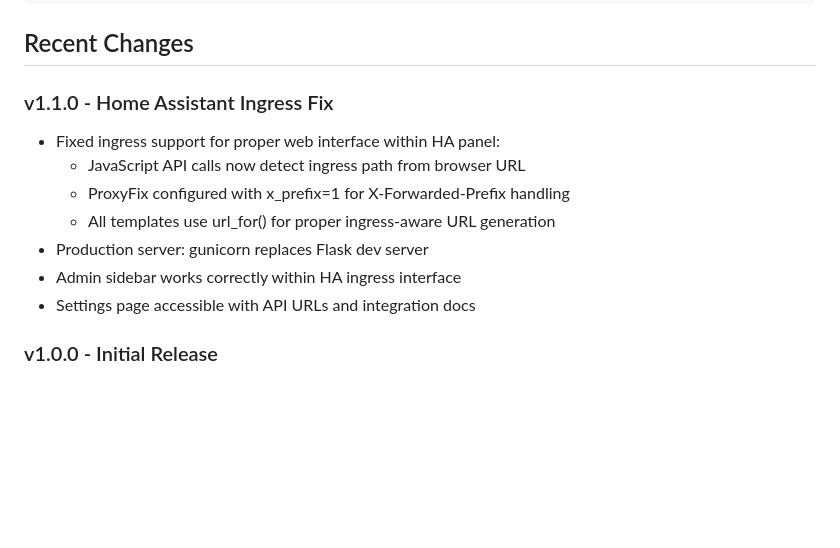
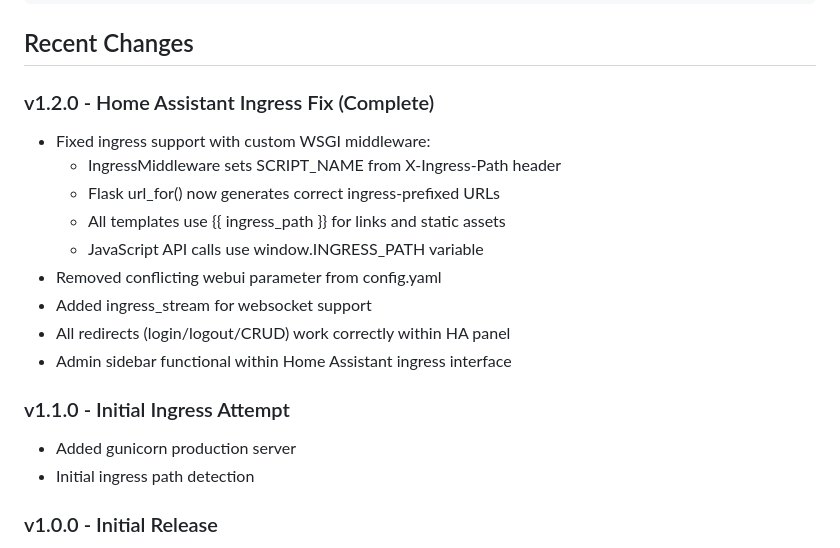
Before and after one commit to GrimReapaa420/ShiftAssistant, a Markdown page: replit.md, the part around the change. GitHub-like rendering; blank space fills up the shorter version.

Commit message:
Improve Home Assistant integration by correctly handling web interface paths
Add custom WSGI middleware to correctly set the SCRIPT_NAME from the X-Ingress-Path header, ensuring that Flask's url_for() generates correct URLs for static assets, links, and API calls within the Home Assistant ingress environment.

Replit-Commit-Author: Agent
Replit-Commit-Session-Id: 987dc960-ef81-4da5-bbc8-5c0a1c5f1e5d
Replit-Commit-Checkpoint-Type: full_checkpoint
Replit-Commit-Event-Id: c596135b-a8b2-474e-b3b0-39532642c886
Replit-Commit-Screenshot-Url: https://storage.googleapis.com/screenshot-production-us-central1/b2a9ea6a-9763-4a79-bacb-48060a2b77d2/987dc960-ef81-4da5-bbc8-5c0a1c5f1e5d/GwuXwGN
Replit-Helium-Checkpoint-Created: true

```diff
--- a/replit.md
+++ b/replit.md
@@ -160,14 +160,20 @@ GET /admin/switch-user/{user_id} - Switch view to specified user
 
 ## Recent Changes
 
-### v1.1.0 - Home Assistant Ingress Fix
-- Fixed ingress support for proper web interface within HA panel:
-  - JavaScript API calls now detect ingress path from browser URL
-  - ProxyFix configured with x_prefix=1 for X-Forwarded-Prefix handling
-  - All templates use url_for() for proper ingress-aware URL generation
-- Production server: gunicorn replaces Flask dev server
-- Admin sidebar works correctly within HA ingress interface
-- Settings page accessible with API URLs and integration docs
+### v1.2.0 - Home Assistant Ingress Fix (Complete)
+- Fixed ingress support with custom WSGI middleware:
+  - IngressMiddleware sets SCRIPT_NAME from X-Ingress-Path header
+  - Flask url_for() now generates correct ingress-prefixed URLs
+  - All templates use {{ ingress_path }} for links and static assets
+  - JavaScript API calls use window.INGRESS_PATH variable
+- Removed conflicting webui parameter from config.yaml
+- Added ingress_stream for websocket support
+- All redirects (login/logout/CRUD) work correctly within HA panel
+- Admin sidebar functional within Home Assistant ingress interface
+
+### v1.1.0 - Initial Ingress Attempt
+- Added gunicorn production server
+- Initial ingress path detection
 
 ### v1.0.0 - Initial Release
 - Complete Home Assistant add-on repository structure following official best practices:
```
